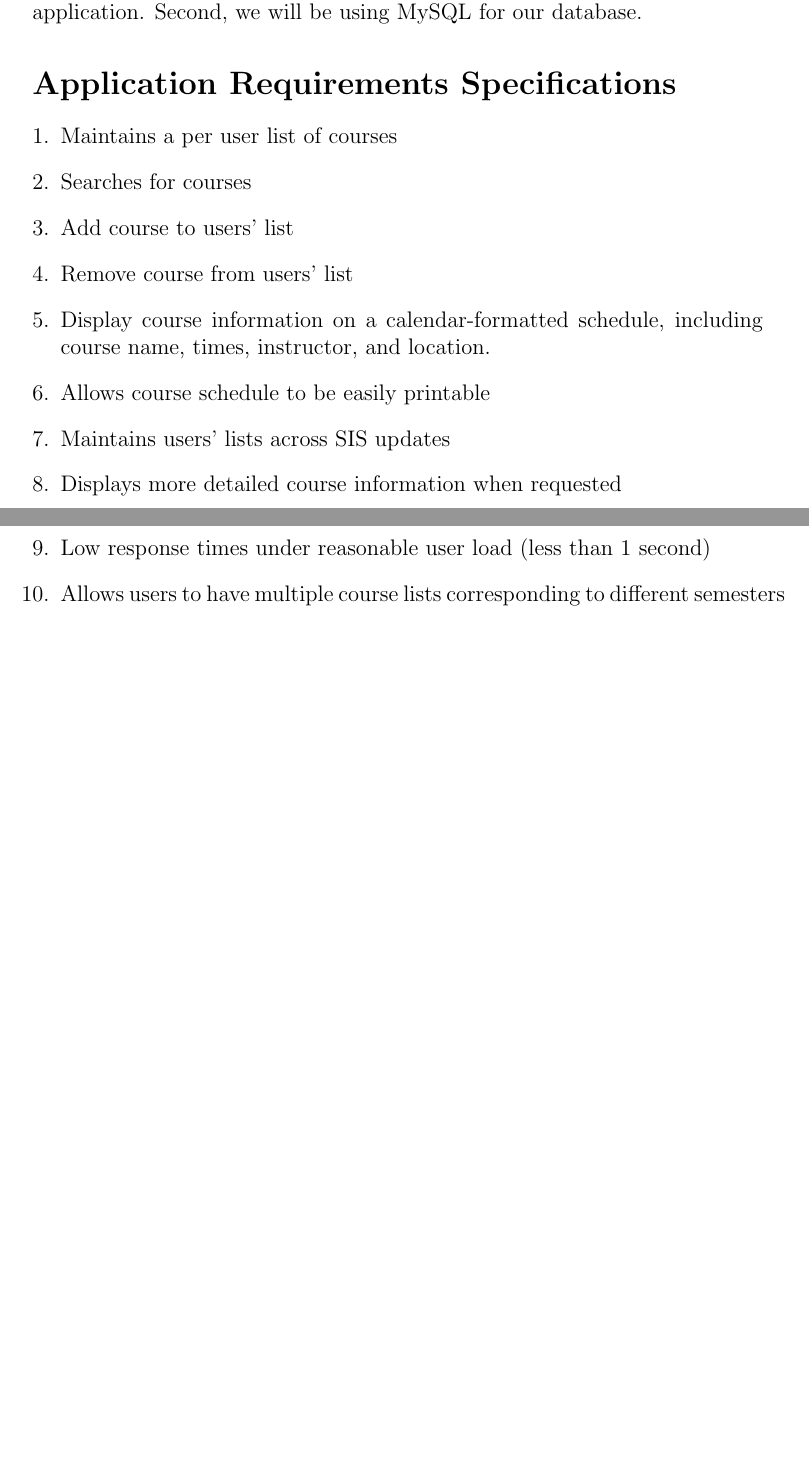
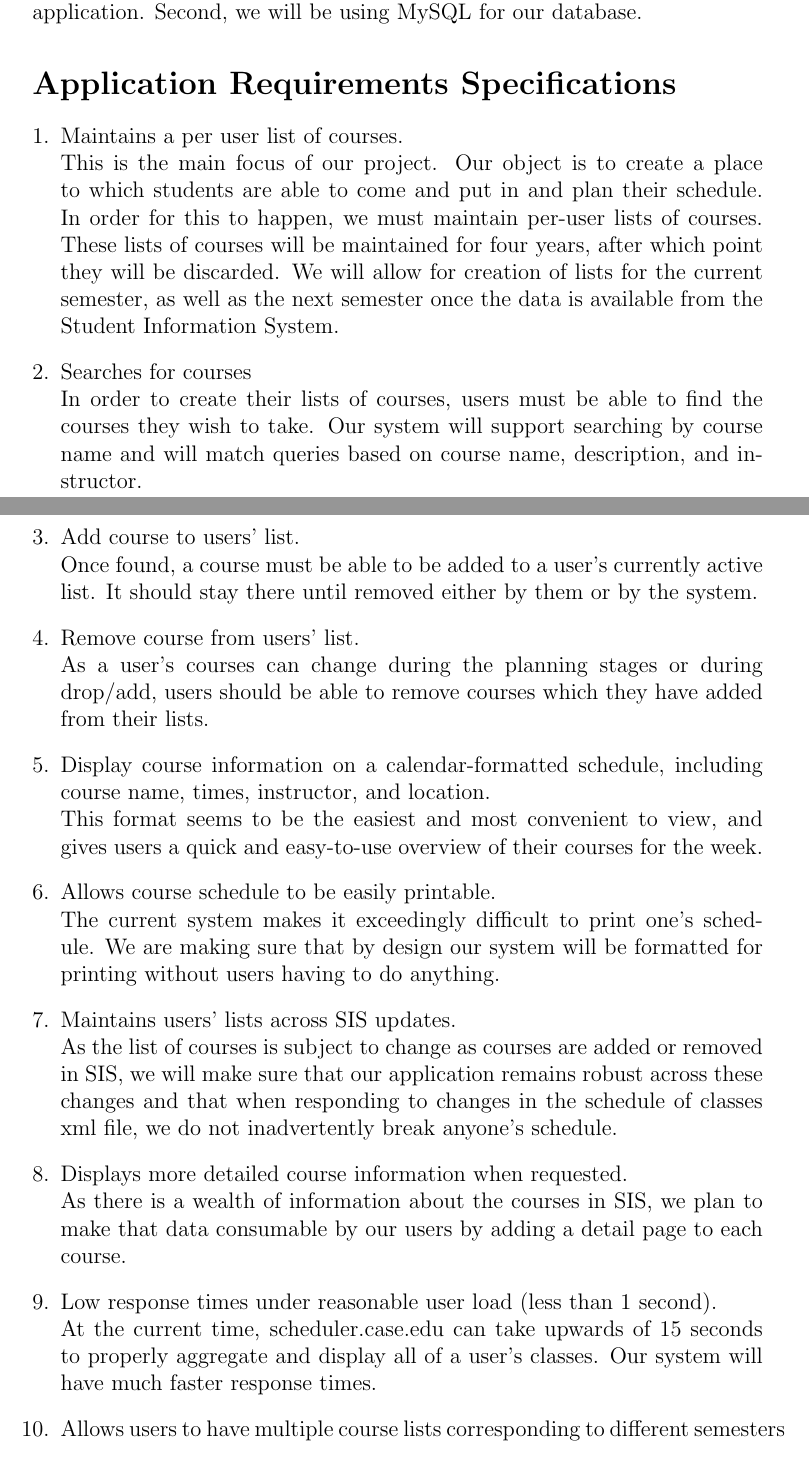
Before and after one commit to matthewbentley/scheduler, a LaTeX document (ProgressReport1/progressReport1.tex): two parts of pages 2 and 3 of 5 before the commit and two parts of pages 2 and 3 of 6 after it, joined at a grey line, cut so that both start at the same text, the shorter picture padded with empty space. Compiled offline with pdfLaTeX.

Commit message:
Updated Application Requirements Specifications
Signed-off-by: Jason Kuster <unexpectedapocalypse@gmail.com>

```diff
--- a/ProgressReport1/progressReport1.tex
+++ b/ProgressReport1/progressReport1.tex
@@ -25,15 +25,24 @@ Currently, there only exist functional but not particularly elegant ways for stu
 \noindent We will be using two technologies to implement this scheduler. First, we will be using Python and the Django framework for programming our web application. Second, we will be using MySQL for our database.
 \section*{Application Requirements Specifications}
 \begin{enumerate}[1.]
-\item Maintains a per user list of courses
-\item Searches for courses
-\item Add course to users' list
-\item Remove course from users' list
-\item Display course information on a calendar-formatted schedule, including course name, times, instructor, and location.
-\item Allows course schedule to be easily printable
-\item Maintains users' lists across SIS updates
-\item Displays more detailed course information when requested
-\item Low response times under reasonable user load (less than 1 second)
+\item Maintains a per user list of courses.\\
+This is the main focus of our project. Our object is to create a place to which students are able to come and put in and plan their schedule. In order for this to happen, we must maintain per-user lists of courses. These lists of courses will be maintained for four years, after which point they will be discarded. We will allow for creation of lists for the current semester, as well as the next semester once the data is available from the Student Information System.
+\item Searches for courses\\
+In order to create their lists of courses, users must be able to find the courses they wish to take. Our system will support searching by course name and will match queries based on course name, description, and instructor.
+\item Add course to users' list.\\
+Once found, a course must be able to be added to a user's currently active list. It should stay there until removed either by them or by the system.
+\item Remove course from users' list.\\
+As a user's courses can change during the planning stages or during drop/add, users should be able to remove courses which they have added from their lists.
+\item Display course information on a calendar-formatted schedule, including course name, times, instructor, and location.\\
+This format seems to be the easiest and most convenient to view, and gives users a quick and easy-to-use overview of their courses for the week.
+\item Allows course schedule to be easily printable.\\
+The current system makes it exceedingly difficult to print one's schedule. We are making sure that by design our system will be formatted for printing without users having to do anything.
+\item Maintains users' lists across SIS updates.\\
+As the list of courses is subject to change as courses are added or removed in SIS, we will make sure that our application remains robust across these changes and that when responding to changes in the schedule of classes xml file, we do not inadvertently break anyone's schedule.
+\item Displays more detailed course information when requested.\\
+As there is a wealth of information about the courses in SIS, we plan to make that data consumable by our users by adding a detail page to each course.
+\item Low response times under reasonable user load (less than 1 second).\\
+At the current time, scheduler.case.edu can take upwards of 15 seconds to properly aggregate and display all of a user's classes. Our system will have much faster response times.
 \item Allows users to have multiple course lists corresponding to different semesters
 \item Supports user specified custom events, which will be treated like new courses
 \end{enumerate}
```
